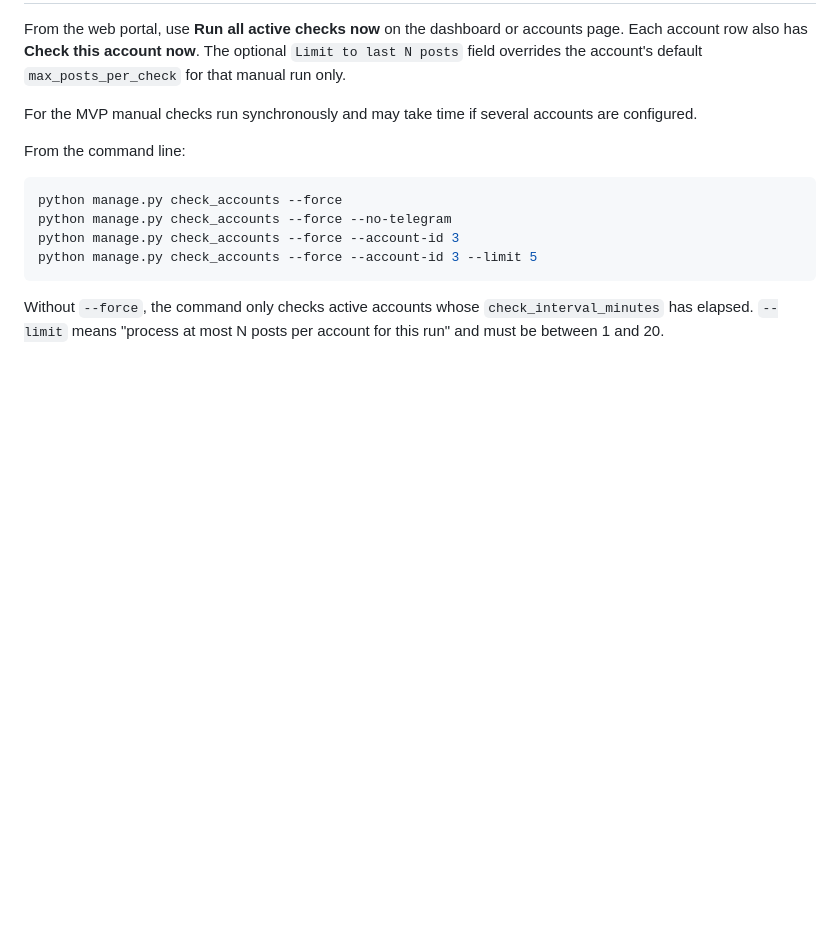
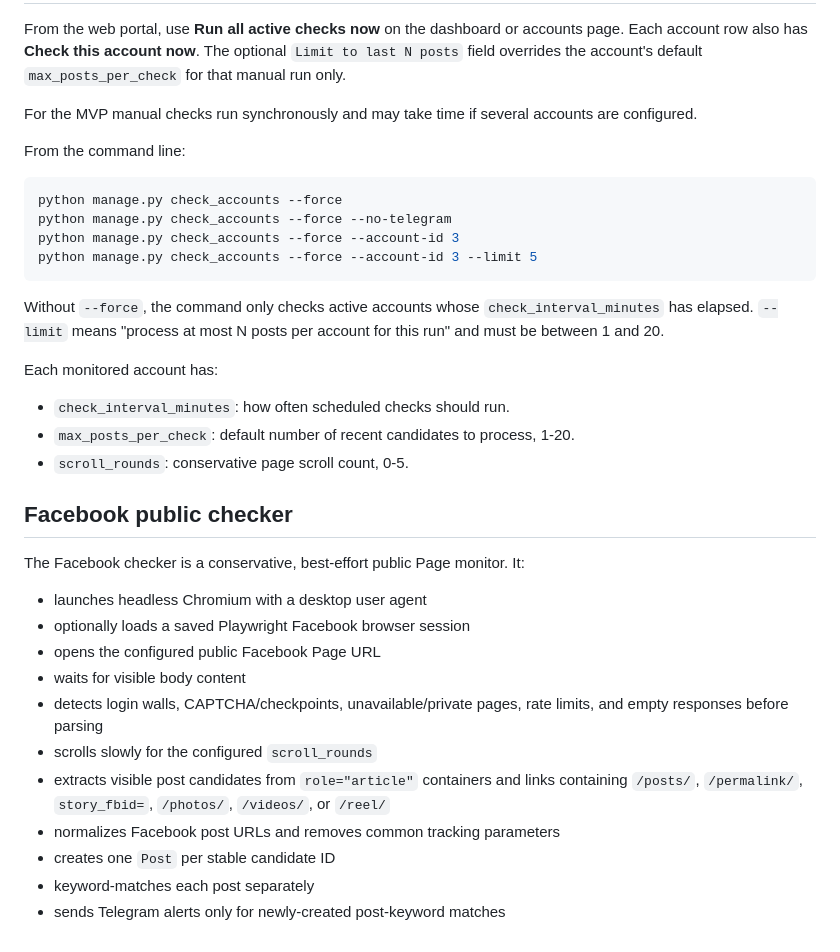
Before and after one commit to rcc00n/spy, a Markdown page: README.md, the part around the change. GitHub-like rendering; blank space fills up the shorter version.

Commit message:
reconstructed: assemble README.md (17/656)
Synthetic retrospective snapshot created 2026-09-25. Assigned date and
patch boundaries are approximate, not recovered original development events.

```diff
--- a/README.md
+++ b/README.md
@@ -273,3 +273,28 @@ python manage.py check_accounts --force --account-id 3 --limit 5
 Without `--force`, the command only checks active accounts whose
 `check_interval_minutes` has elapsed. `--limit` means "process at most N posts
 per account for this run" and must be between 1 and 20.
+
+Each monitored account has:
+
+- `check_interval_minutes`: how often scheduled checks should run.
+- `max_posts_per_check`: default number of recent candidates to process, 1-20.
+- `scroll_rounds`: conservative page scroll count, 0-5.
+
+## Facebook public checker
+
+The Facebook checker is a conservative, best-effort public Page monitor. It:
+
+- launches headless Chromium with a desktop user agent
+- optionally loads a saved Playwright Facebook browser session
+- opens the configured public Facebook Page URL
+- waits for visible body content
+- detects login walls, CAPTCHA/checkpoints, unavailable/private pages, rate
+  limits, and empty responses before parsing
+- scrolls slowly for the configured `scroll_rounds`
+- extracts visible post candidates from `role="article"` containers and links
+  containing `/posts/`, `/permalink/`, `story_fbid=`, `/photos/`, `/videos/`,
+  or `/reel/`
+- normalizes Facebook post URLs and removes common tracking parameters
+- creates one `Post` per stable candidate ID
+- keyword-matches each post separately
+- sends Telegram alerts only for newly-created post-keyword matches
```
